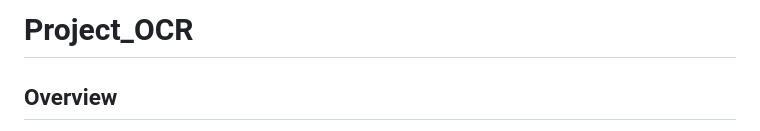
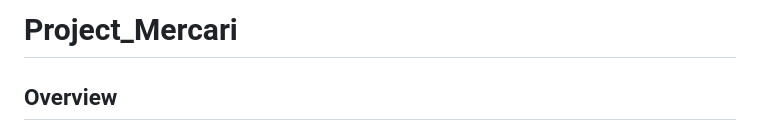
Before and after one commit to aslonewolfk5/Project_Mercari, a Markdown page: README.md, the part around the change. Rendered like a GitHub page.

```diff
--- a/README.md
+++ b/README.md
@@ -1,4 +1,4 @@
-# Project_OCR
+# Project_Mercari
 
 ## Overview
 Project_OCR is an Optical Character Recognition (OCR) service built with Flask, Celery, and Redis. This application allows users to submit images, processes them using Tesseract OCR, and retrieves the extracted text. It includes a simple web frontend and a backend service that handles OCR tasks asynchronously.
```
